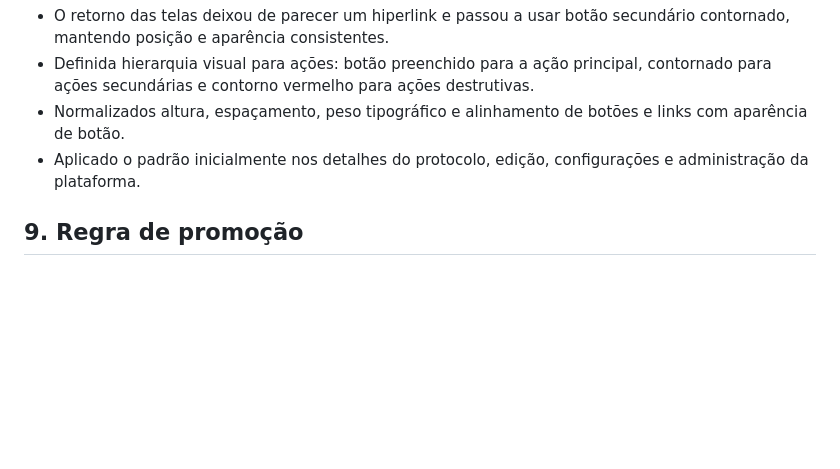
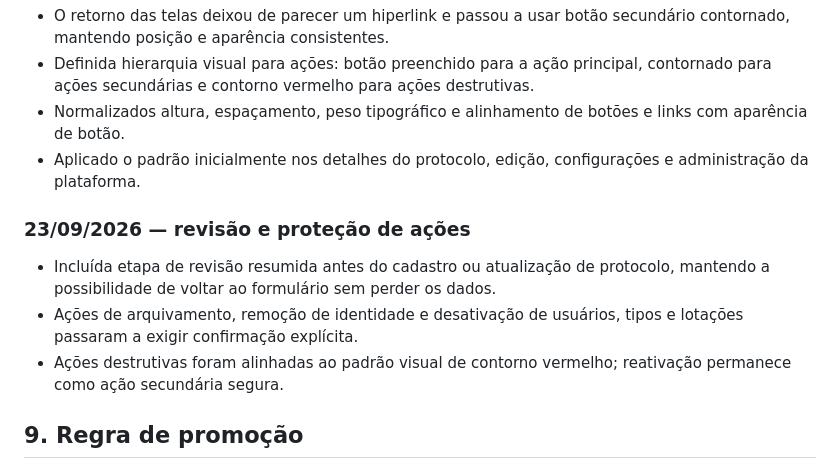
Before and after one commit to rs3002025/projeto_protocolov1, a Markdown page: PLANO-EVOLUCAO-VISUAL.md, the part around the change. GitHub-like rendering; blank space fills up the shorter version.

Commit message:
Registra revisão e proteção de ações

```diff
--- a/PLANO-EVOLUCAO-VISUAL.md
+++ b/PLANO-EVOLUCAO-VISUAL.md
@@ -317,6 +317,12 @@ Cada etapa deverá ser registrada abaixo com data, decisão, telas afetadas, tes
 - Normalizados altura, espaçamento, peso tipográfico e alinhamento de botões e links com aparência de botão.
 - Aplicado o padrão inicialmente nos detalhes do protocolo, edição, configurações e administração da plataforma.
 
+### 23/09/2026 — revisão e proteção de ações
+
+- Incluída etapa de revisão resumida antes do cadastro ou atualização de protocolo, mantendo a possibilidade de voltar ao formulário sem perder os dados.
+- Ações de arquivamento, remoção de identidade e desativação de usuários, tipos e lotações passaram a exigir confirmação explícita.
+- Ações destrutivas foram alinhadas ao padrão visual de contorno vermelho; reativação permanece como ação secundária segura.
+
 ## 9. Regra de promoção
 
 Nenhuma alteração desta iniciativa será enviada automaticamente para `development` ou `main`. A promoção dependerá de:
```
